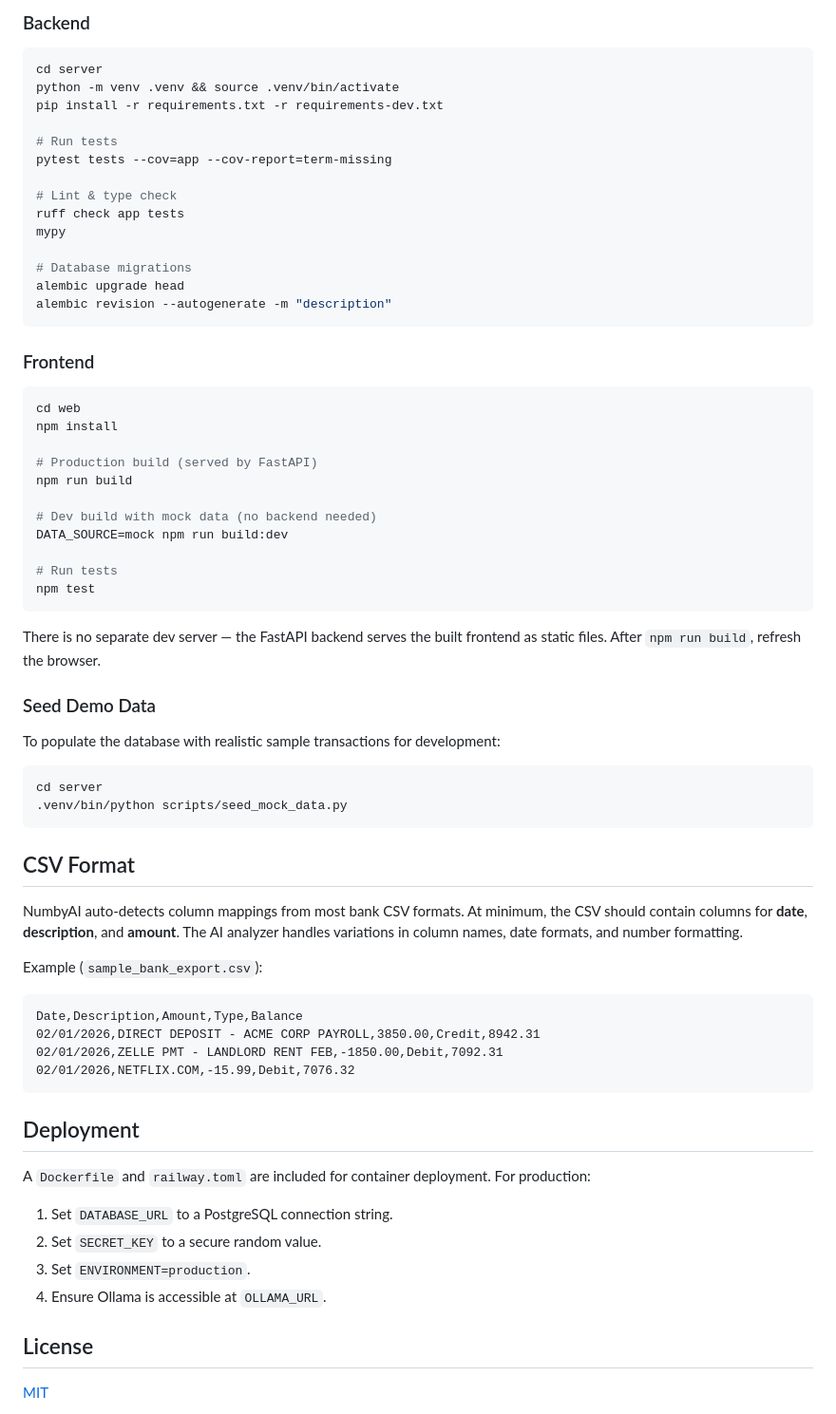
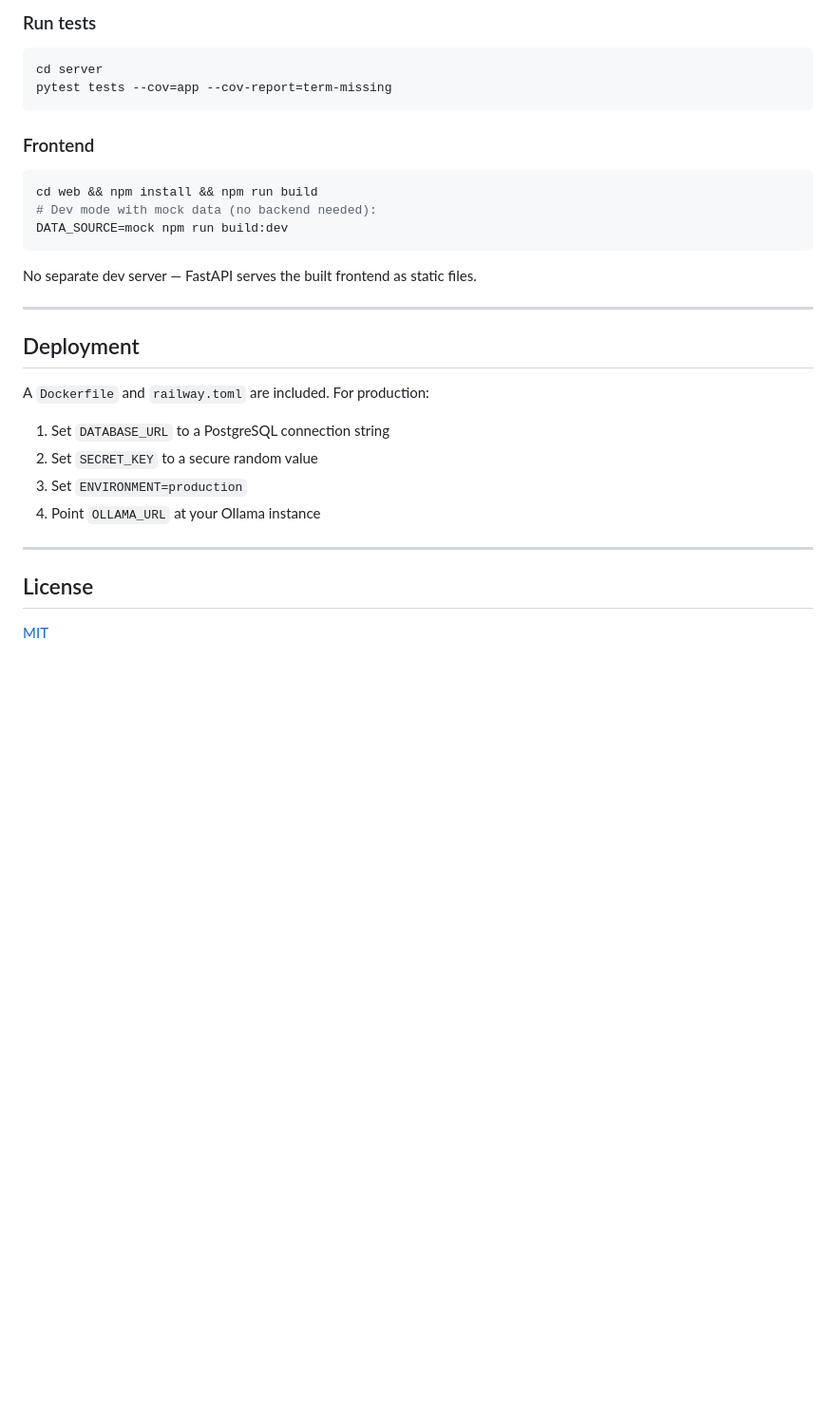
Before and after one commit to RoXsaita/NumbyAI-Public, a Markdown page: README.md, the part around one of its changes. Shown at 95% size. GitHub-like rendering; blank space fills up the shorter version.

````diff
--- a/README.md
+++ b/README.md
@@ -148,72 +231,34 @@ make test-e2e       # End-to-end categorization test (requires Ollama)
 ```
 
-### Backend
+### Run tests
 
 ```bash
 cd server
-python -m venv .venv && source .venv/bin/activate
-pip install -r requirements.txt -r requirements-dev.txt
-
-# Run tests
 pytest tests --cov=app --cov-report=term-missing
-
-# Lint & type check
-ruff check app tests
-mypy
-
-# Database migrations
-alembic upgrade head
-alembic revision --autogenerate -m "description"
 ```
 
 ### Frontend
 
 ```bash
-cd web
-npm install
-
-# Production build (served by FastAPI)
-npm run build
-
-# Dev build with mock data (no backend needed)
+cd web && npm install && npm run build
+# Dev mode with mock data (no backend needed):
 DATA_SOURCE=mock npm run build:dev
-
-# Run tests
-npm test
 ```
 
-There is no separate dev server — the FastAPI backend serves the built frontend as static files. After `npm run build`, refresh the browser.
+No separate dev server — FastAPI serves the built frontend as static files.
 
-### Seed Demo Data
-
-To populate the database with realistic sample transactions for development:
-
-```bash
-cd server
-.venv/bin/python scripts/seed_mock_data.py
-```
-
-## CSV Format
-
-NumbyAI auto-detects column mappings from most bank CSV formats. At minimum, the CSV should contain columns for **date**, **description**, and **amount**. The AI analyzer handles variations in column names, date formats, and number formatting.
-
-Example (`sample_bank_export.csv`):
-
-```csv
-Date,Description,Amount,Type,Balance
-02/01/2026,DIRECT DEPOSIT - ACME CORP PAYROLL,3850.00,Credit,8942.31
-02/01/2026,ZELLE PMT - LANDLORD RENT FEB,-1850.00,Debit,7092.31
-02/01/2026,NETFLIX.COM,-15.99,Debit,7076.32
-```
+---
 
 ## Deployment
 
-A `Dockerfile` and `railway.toml` are included for container deployment. For production:
+A `Dockerfile` and `railway.toml` are included. For production:
 
-1. Set `DATABASE_URL` to a PostgreSQL connection string.
-2. Set `SECRET_KEY` to a secure random value.
-3. Set `ENVIRONMENT=production`.
-4. Ensure Ollama is accessible at `OLLAMA_URL`.
+1. Set `DATABASE_URL` to a PostgreSQL connection string
+2. Set `SECRET_KEY` to a secure random value
+3. Set `ENVIRONMENT=production`
+4. Point `OLLAMA_URL` at your Ollama instance
+
+---
 
 ## License
 
````
Also changed, not shown: other parts of README.md (+152 -69 lines).
